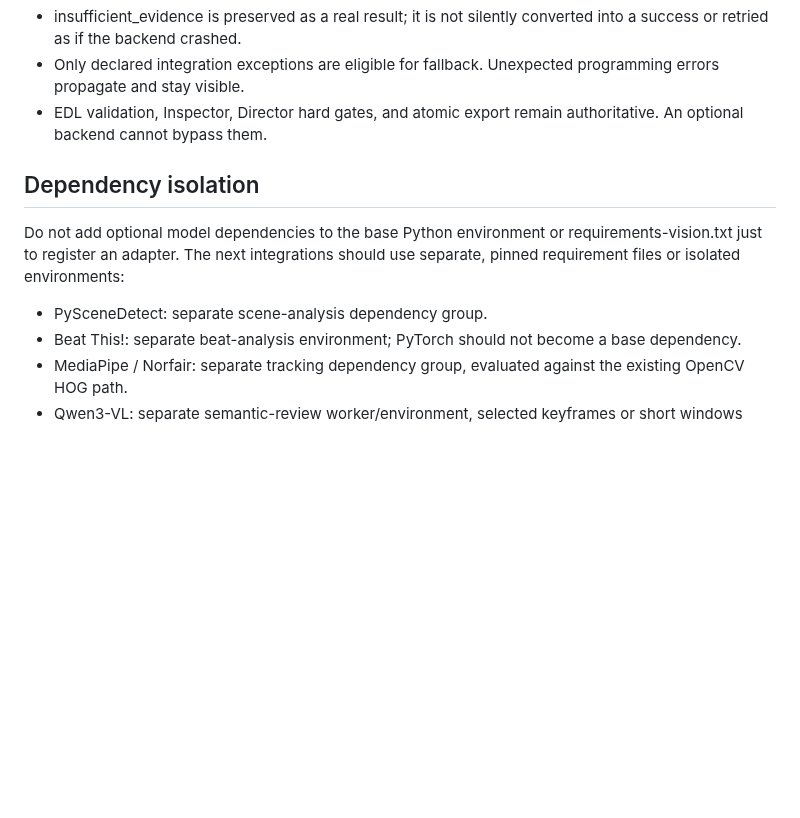
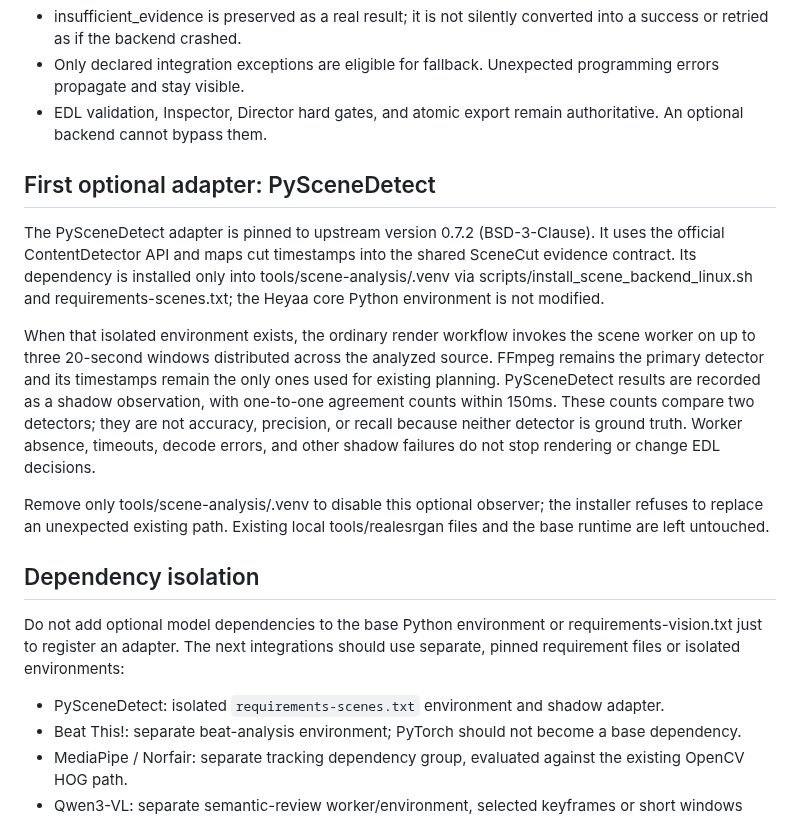
Before and after one commit to laylasauce712-ctrl/Heyaa, a Markdown page: docs/backend-integration.md, the part around the change. Rendered like a GitHub page; blank space fills up the shorter version.

Commit message:
docs: document PySceneDetect shadow integration

```diff
--- a/docs/backend-integration.md
+++ b/docs/backend-integration.md
@@ -40,13 +40,34 @@ or renders video.
 - EDL validation, Inspector, Director hard gates, and atomic export remain
   authoritative. An optional backend cannot bypass them.
 
+## First optional adapter: PySceneDetect
+
+The PySceneDetect adapter is pinned to upstream version 0.7.2 (BSD-3-Clause).
+It uses the official ContentDetector API and maps cut timestamps into the
+shared SceneCut evidence contract. Its dependency is installed only into
+tools/scene-analysis/.venv via scripts/install_scene_backend_linux.sh and
+requirements-scenes.txt; the Heyaa core Python environment is not modified.
+
+When that isolated environment exists, the ordinary render workflow invokes
+the scene worker on up to three 20-second windows distributed across the
+analyzed source. FFmpeg remains the primary detector and its timestamps remain
+the only ones used for existing planning. PySceneDetect results are recorded
+as a shadow observation, with one-to-one agreement counts within 150ms. These
+counts compare two detectors; they are not accuracy, precision, or recall
+because neither detector is ground truth. Worker absence, timeouts, decode
+errors, and other shadow failures do not stop rendering or change EDL decisions.
+
+Remove only tools/scene-analysis/.venv to disable this optional observer; the
+installer refuses to replace an unexpected existing path. Existing local
+tools/realesrgan files and the base runtime are left untouched.
+
 ## Dependency isolation
 
 Do not add optional model dependencies to the base Python environment or
 requirements-vision.txt just to register an adapter. The next integrations
 should use separate, pinned requirement files or isolated environments:
 
-- PySceneDetect: separate scene-analysis dependency group.
+- PySceneDetect: isolated `requirements-scenes.txt` environment and shadow adapter.
 - Beat This!: separate beat-analysis environment; PyTorch should not become a
   base dependency.
 - MediaPipe / Norfair: separate tracking dependency group, evaluated against
```
